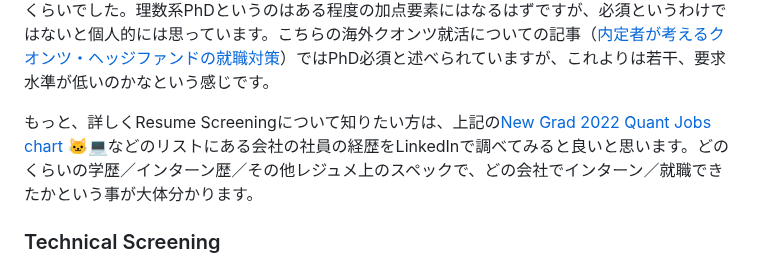
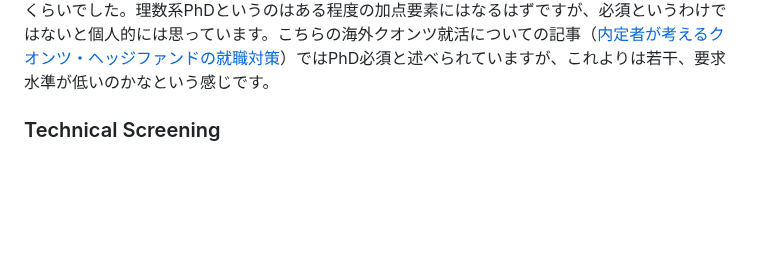
Before and after one commit to tATuM749/Z2gUFOpWxY, a Markdown page: _067w/UVd/study-tips_aVHC4k_1742177599.txt.md, the part around the change. Rendered like a GitHub page; blank space fills up the shorter version.

```diff
--- a/_067w/UVd/study-tips_aVHC4k_1742177599.txt.md
+++ b/_067w/UVd/study-tips_aVHC4k_1742177599.txt.md
@@ -69,7 +69,6 @@ Tech系企業の給与が分かるLevels.fyiというサイトを使うと、上
 
 加えて、Quant Researcherの場合には学歴の要求水準が上がり、理数系のPhDを要求する会社もいくつかあります。ただPhDを持っていなくても、数学オリンピックや情報オリンピックのメダリスト、GPAが異常に高い人などはほぼ確実にレジュメスクリーニングを通過できます。ちなみに自分がいまの就職先でインターンした後に応募したQuant Researcher職のレジュメの通過率は50\~60%くらいでした。理数系PhDというのはある程度の加点要素にはなるはずですが、必須というわけではないと個人的には思っています。こちらの海外クオンツ就活についての記事（[内定者が考えるクオンツ・ヘッジファンドの就職対策](https://hajime77.com/entry/quants-hedge-fund-preparation/)）ではPhD必須と述べられていますが、これよりは若干、要求水準が低いのかなという感じです。
 
-もっと、詳しくResume Screeningについて知りたい方は、上記の[New Grad 2022 Quant Jobs chart 🐱‍💻](https://github.com/quantprep/quantnewgrad2022)などのリストにある会社の社員の経歴をLinkedInで調べてみると良いと思います。どのくらいの学歴／インターン歴／その他レジュメ上のスペックで、どの会社でインターン／就職できたかという事が大体分かります。
 
 
 ### Technical Screening
```
